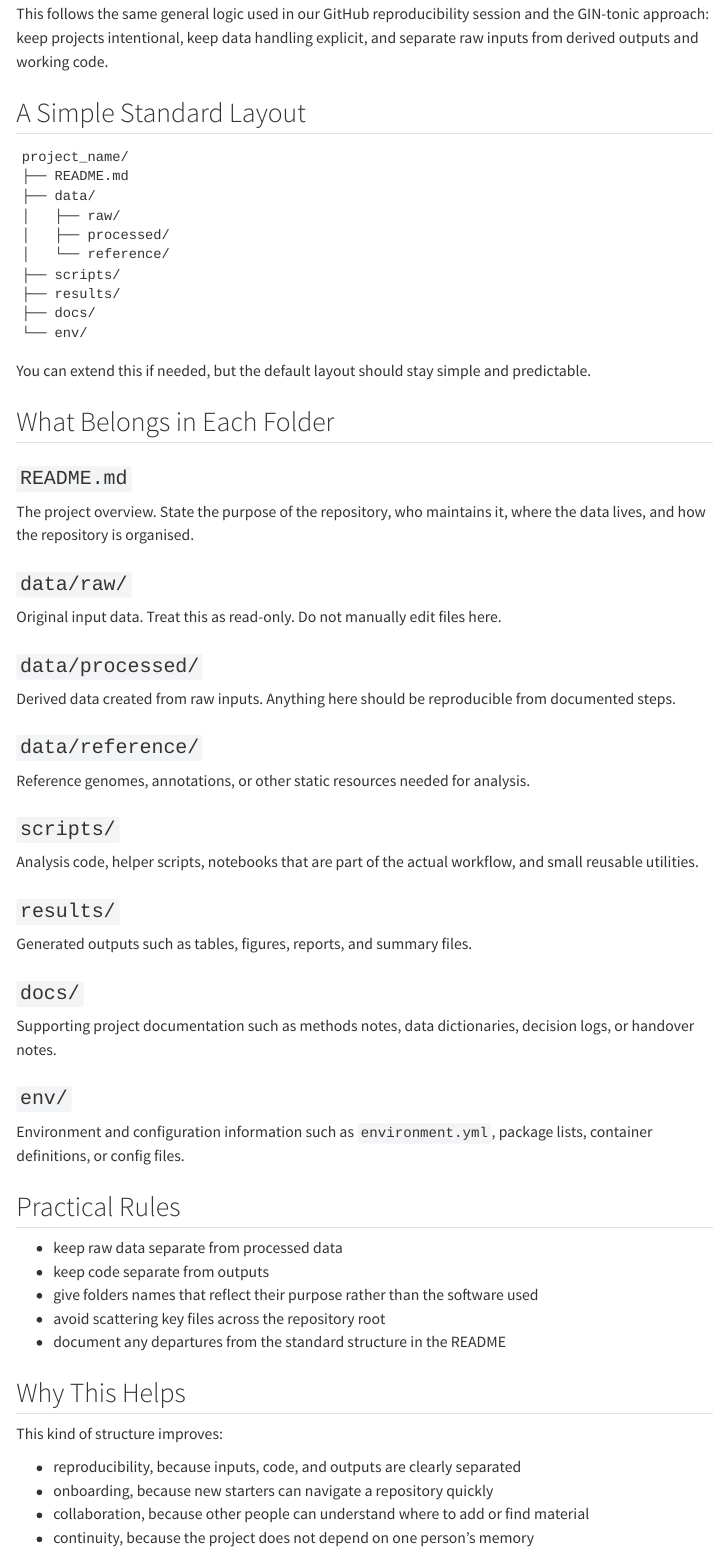
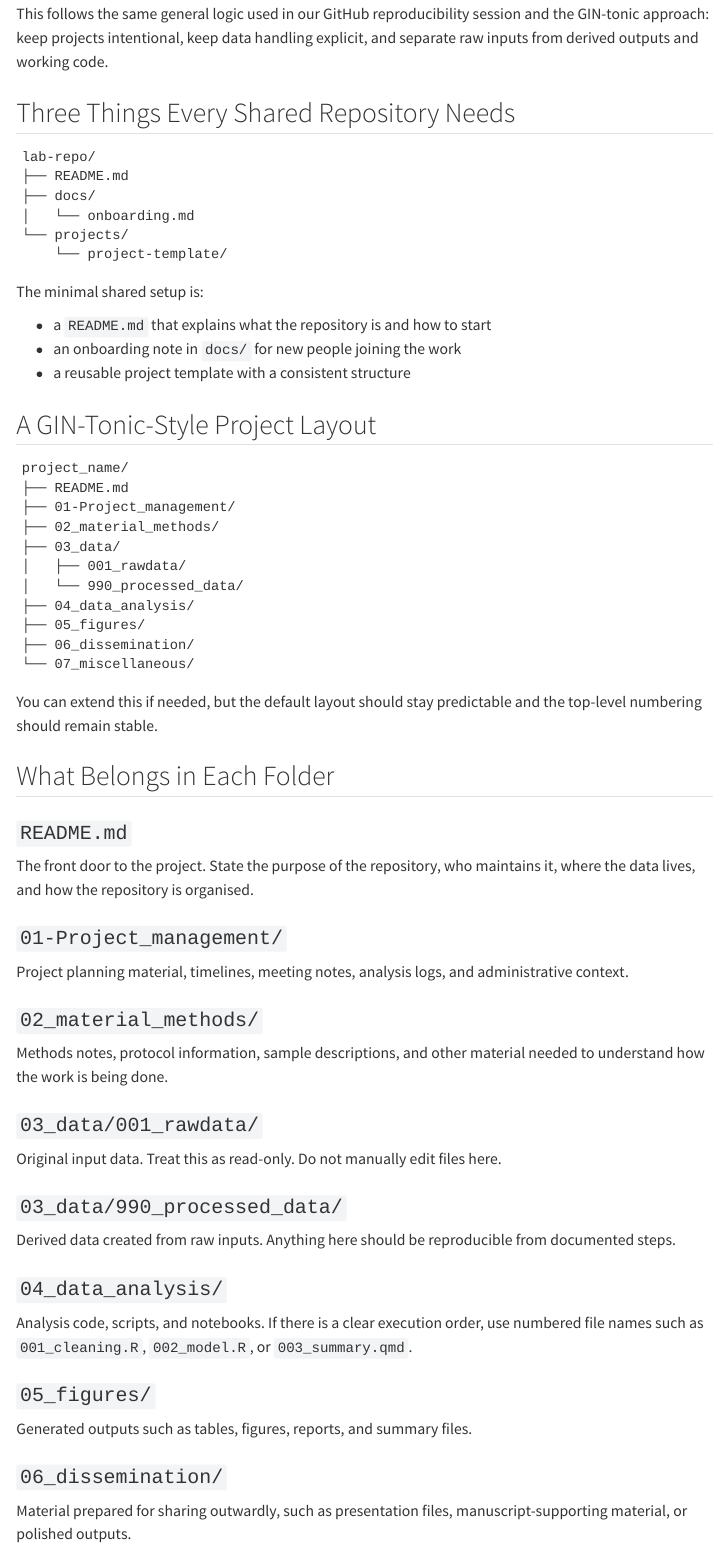
Before and after one commit to UKDRI/ukdri-bioinformatics-toolkit, a Quarto document (reproducible-project-structure.qmd): the page in a window 1100 px wide, from 250 px down. Rendered offline with R 4.5, knitr and Pandoc in place of Quarto, with nearby package versions; menus at the side of the page are left out.

Commit message:
Enhance project documentation and structure
- Added "The New Starter Test" section to start-here.html and best-practices.qmd to emphasize the importance of onboarding for new contributors.
- Updated start-here.html to include additional guidance on README content and project structure.
- Revised index.qmd to highlight the connection between reproducibility and onboarding.
- Improved institutional-github.qmd with notes on the role of personal GitHub in professional visibility.
- Enhanced reproducible-project-structure.qmd with a clearer layout and folder structure guidelines.
- Added reminders in start-here.qmd to treat the README as the project's front door and to ensure clarity for new users.

````diff
--- a/_quarto.yml
+++ b/_quarto.yml
@@ -15,6 +15,8 @@
         file: start-here.qmd
       - text: "Tools & Setup"
         file: tools-setup.qmd
+      - text: "Genomics Fundamentals"
+        file: genomics-fundamentals.qmd
       - text: "Project Structure"
         file: reproducible-project-structure.qmd
       - text: "Best Practices"
--- a/reproducible-project-structure.qmd
+++ b/reproducible-project-structure.qmd
@@ -13,60 +13,78 @@
 
 This follows the same general logic used in our GitHub reproducibility session and the GIN-tonic approach: keep projects intentional, keep data handling explicit, and separate raw inputs from derived outputs and working code.
 
-## A Simple Standard Layout
+## Three Things Every Shared Repository Needs
+
+```text
+lab-repo/
+├── README.md
+├── docs/
+│   └── onboarding.md
+└── projects/
+    └── project-template/
+```
+
+The minimal shared setup is:
+
+- a `README.md` that explains what the repository is and how to start
+- an onboarding note in `docs/` for new people joining the work
+- a reusable project template with a consistent structure
+
+## A GIN-Tonic-Style Project Layout
 
 ```text
 project_name/
 ├── README.md
-├── data/
-│   ├── raw/
-│   ├── processed/
-│   └── reference/
-├── scripts/
-├── results/
-├── docs/
-└── env/
+├── 01-Project_management/
+├── 02_material_methods/
+├── 03_data/
+│   ├── 001_rawdata/
+│   └── 990_processed_data/
+├── 04_data_analysis/
+├── 05_figures/
+├── 06_dissemination/
+└── 07_miscellaneous/
 ```
 
-You can extend this if needed, but the default layout should stay simple and predictable.
+You can extend this if needed, but the default layout should stay predictable and the top-level numbering should remain stable.
 
 ## What Belongs in Each Folder
 
 ### `README.md`
 
-The project overview. State the purpose of the repository, who maintains it, where the data lives, and how the repository is organised.
+The front door to the project. State the purpose of the repository, who maintains it, where the data lives, and how the repository is organised.
 
-### `data/raw/`
+### `01-Project_management/`
+
+Project planning material, timelines, meeting notes, analysis logs, and administrative context.
+
+### `02_material_methods/`
+
+Methods notes, protocol information, sample descriptions, and other material needed to understand how the work is being done.
+
+### `03_data/001_rawdata/`
 
 Original input data. Treat this as read-only. Do not manually edit files here.
 
-### `data/processed/`
+### `03_data/990_processed_data/`
 
 Derived data created from raw inputs. Anything here should be reproducible from documented steps.
 
-### `data/reference/`
+### `04_data_analysis/`
 
-Reference genomes, annotations, or other static resources needed for analysis.
+Analysis code, scripts, and notebooks. If there is a clear execution order, use numbered file names such as `001_cleaning.R`, `002_model.R`, or `003_summary.qmd`.
 
-### `scripts/`
-
-Analysis code, helper scripts, notebooks that are part of the actual workflow, and small reusable utilities.
-
-### `results/`
+### `05_figures/`
 
 Generated outputs such as tables, figures, reports, and summary files.
 
-### `docs/`
+### `06_dissemination/`
 
-Supporting project documentation such as methods notes, data dictionaries, decision logs, or handover notes.
+Material prepared for sharing outwardly, such as presentation files, manuscript-supporting material, or polished outputs.
 
-### `env/`
+### `07_miscellaneous/`
 
-Environment and configuration information such as `environment.yml`, package lists, container definitions, or config files.
+Environment and configuration information such as `environment.yml`, package lists, container definitions, small helper files, and project extras that do not fit elsewhere.
 
 ## Practical Rules
 
-- keep raw data separate from processed data
-- keep code separate from outputs
-- give folders names that reflect their purpose rather than the software used
-- avoid scattering key files across the repository root
--- a/start-here.qmd
+++ b/start-here.qmd
@@ -39,6 +41,8 @@
 - what question or task it addresses
 - where the data lives
 - how the repository is organised
+
+Think of the README as the front door to the project. Someone opening the repository for the first time should be able to work out what it is and where to begin.
 
 ### 4. Set up a consistent project structure
 
@@ -87,6 +91,14 @@
 - key decisions are written down early
 - the work can be handed over without explanation in a corridor conversation
 
+## The New Starter Test
+
+Ask one final question early:
+
+> If someone joined the project next week, could they work out how to start without asking me for a guided tour?
+
+If the answer is no, improve the README, the structure, or the project notes before the repository gets more complicated.
+
 ## Where to Go Next
 
 - Go to [Tools & Setup](tools-setup.qmd) if you need to configure your environment
````
Also changed, not shown: best-practices.qmd (+16 -0 lines), index.qmd (+13 -0 lines), institutional-github.qmd (+5 -0 lines), reproducible-project-structure.qmd (45 more changed lines), start-here.qmd (2 more changed lines), 8 other files.
